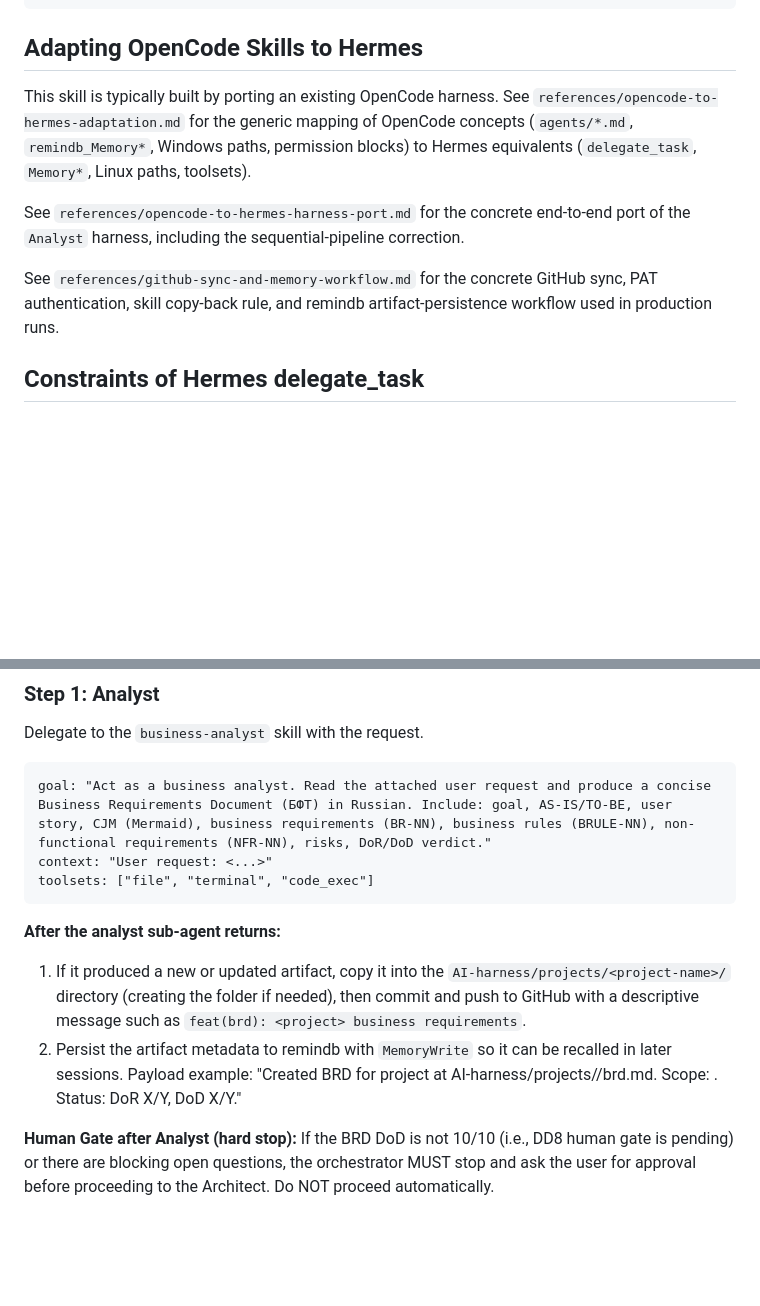
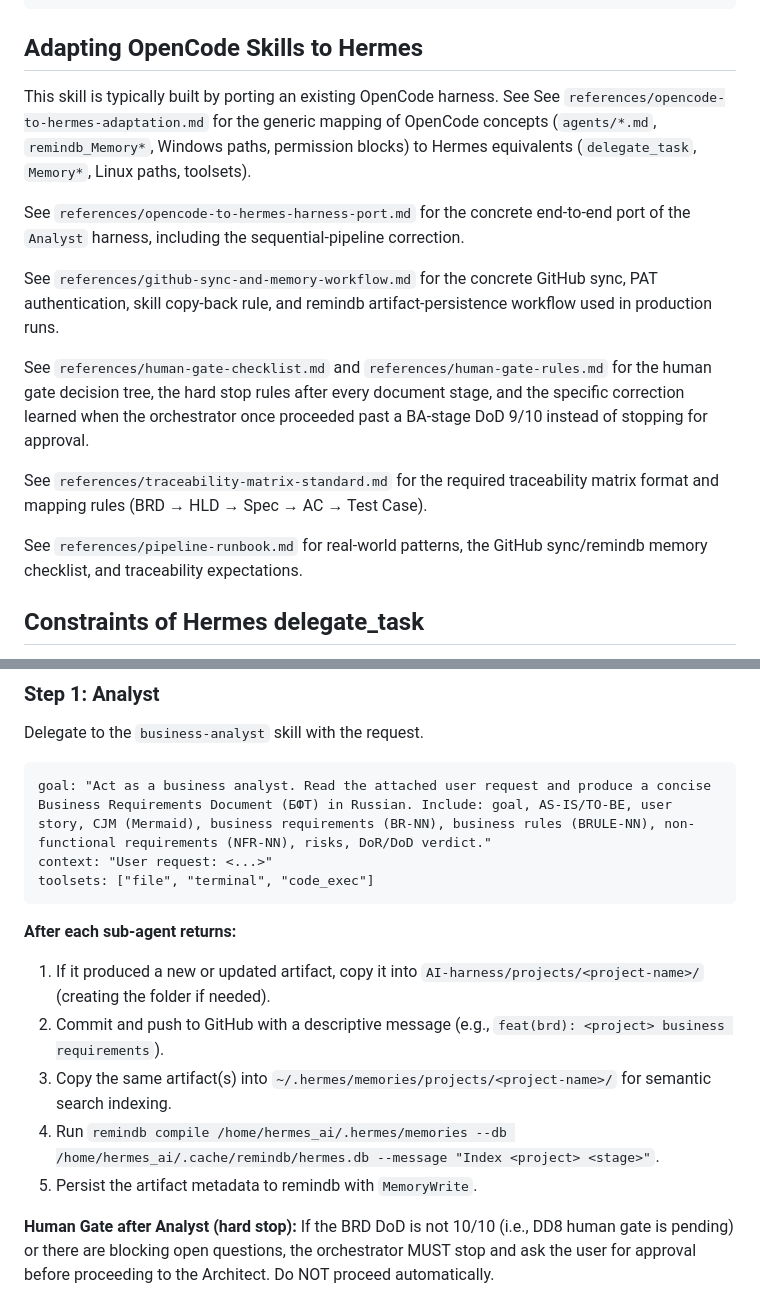
Before and after one commit to vebster88/accounts-helper, a Markdown page: skills/agent-orchestrator/SKILL.md, 2 parts joined by grey strips. Rendered like a GitHub page; blank space fills up the shorter version.

Commit message:
feat(skills): auto-index artifacts into remindb for semantic search
- business-analyst: copy BRD to ~/.hermes/memories/projects/<project>/ and compile.
- system-analyst: copy BRD/HLD/Spec and compile.
- orchestrator: after each stage, copy artifacts to memory source and compile for semantic search.

````diff
--- a/skills/agent-orchestrator/SKILL.md
+++ b/skills/agent-orchestrator/SKILL.md
@@ -34,7 +34,7 @@ Orchestrator (this skill)
 ## Adapting OpenCode Skills to Hermes
 
 This skill is typically built by porting an existing OpenCode harness. See
-`references/opencode-to-hermes-adaptation.md` for the generic mapping of
+See `references/opencode-to-hermes-adaptation.md` for the generic mapping of
 OpenCode concepts (`agents/*.md`, `remindb_Memory*`, Windows paths,
 permission blocks) to Hermes equivalents (`delegate_task`, `Memory*`,
 Linux paths, toolsets).
@@ -46,6 +46,13 @@ correction.
 See `references/github-sync-and-memory-workflow.md` for the concrete
 GitHub sync, PAT authentication, skill copy-back rule, and remindb
 artifact-persistence workflow used in production runs.
+
+See `references/human-gate-checklist.md` and `references/human-gate-rules.md` for the human gate decision tree, the hard stop rules after every document stage, and the specific correction learned when the orchestrator once proceeded past a BA-stage DoD 9/10 instead of stopping for approval.
+
+See `references/traceability-matrix-standard.md` for the required traceability matrix format and mapping rules (BRD → HLD → Spec → AC → Test Case).
+
+See `references/pipeline-runbook.md` for real-world patterns, the
+GitHub sync/remindb memory checklist, and traceability expectations.
 
 ## Constraints of Hermes delegate_task
 
@@ -85,9 +92,12 @@ context: "User request: <...>"
 toolsets: ["file", "terminal", "code_exec"]
 ```
 
-**After the analyst sub-agent returns:**
-1. If it produced a new or updated artifact, copy it into the `AI-harness/projects/<project-name>/` directory (creating the folder if needed), then commit and push to GitHub with a descriptive message such as `feat(brd): <project> business requirements`.
-2. Persist the artifact metadata to remindb with `MemoryWrite` so it can be recalled in later sessions. Payload example: "Created BRD for project <name> at AI-harness/projects/<project>/brd.md. Scope: <brief>. Status: DoR X/Y, DoD X/Y."
+**After each sub-agent returns:**
+1. If it produced a new or updated artifact, copy it into `AI-harness/projects/<project-name>/` (creating the folder if needed).
+2. Commit and push to GitHub with a descriptive message (e.g., `feat(brd): <project> business requirements`).
+3. Copy the same artifact(s) into `~/.hermes/memories/projects/<project-name>/` for semantic search indexing.
+4. Run `remindb compile /home/hermes_ai/.hermes/memories --db /home/hermes_ai/.cache/remindb/hermes.db --message "Index <project> <stage>"`.
+5. Persist the artifact metadata to remindb with `MemoryWrite`.
 
 **Human Gate after Analyst (hard stop):** If the BRD DoD is not 10/10 (i.e., DD8 human gate is pending) or there are blocking open questions, the orchestrator MUST stop and ask the user for approval before proceeding to the Architect. Do NOT proceed automatically.
 
````
Also changed, not shown: skills/business-analyst/SKILL.md (+1 -0 lines), skills/system-analyst/SKILL.md (+1 -0 lines).
